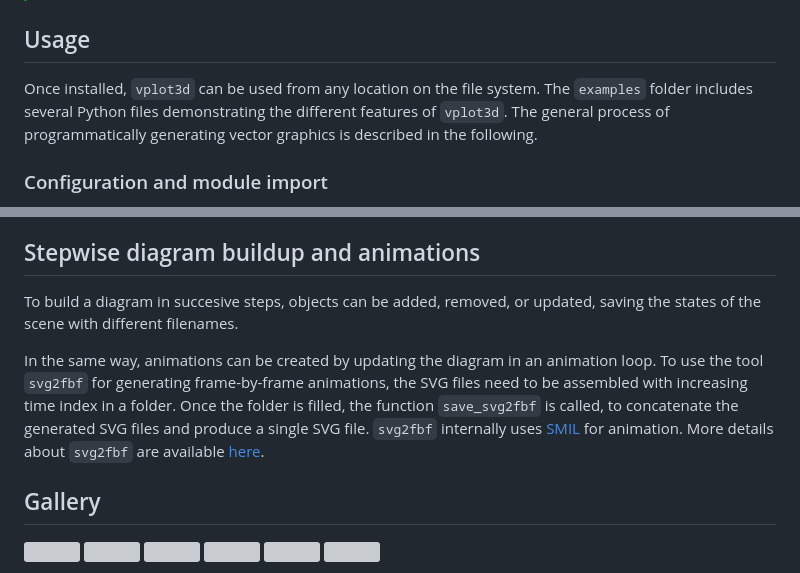
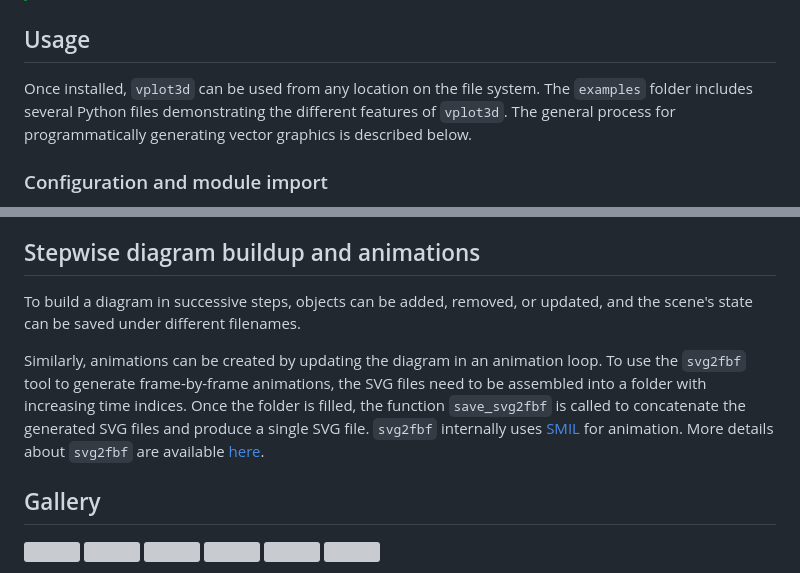
Before and after one commit to rschmehl/vplot3d, a Markdown page: README.md, 2 parts joined by grey strips. Drawn GitHub-style; grey boxes are pictures that could not be loaded.

```diff
--- a/README.md
+++ b/README.md
@@ -63,7 +63,7 @@ To generate frame-by-frame vector graphics animations, the following executable
 
 ## Usage
 
-Once installed, `vplot3d` can be used from any location on the file system. The `examples` folder includes several Python files demonstrating the different features of `vplot3d`. The general process of programmatically generating vector graphics is described in the following.
+Once installed, `vplot3d` can be used from any location on the file system. The `examples` folder includes several Python files demonstrating the different features of `vplot3d`. The general process for programmatically generating vector graphics is described below.
 
 ### Configuration and module import
 
@@ -155,9 +155,9 @@ New markers are added in the markers library `data/markers.svg` in the defs sect
 
 ## Stepwise diagram buildup and animations
 
-To build a diagram in succesive steps, objects can be added, removed, or updated, saving the states of the scene with different filenames.
+To build a diagram in successive steps, objects can be added, removed, or updated, and the scene's state can be saved under different filenames.
 
-In the same way, animations can be created by updating the diagram in an animation loop. To use the tool `svg2fbf` for generating frame-by-frame animations, the SVG files need to be assembled with increasing time index in a folder. Once the folder is filled, the function `save_svg2fbf` is called, to concatenate the generated SVG files and produce a single SVG file. `svg2fbf` internally uses [SMIL](https://en.wikipedia.org/wiki/Synchronized_Multimedia_Integration_Language) for animation. More details about `svg2fbf` are available [here](https://github.com/Emasoft/svg2fbf#quick-start).
+Similarly, animations can be created by updating the diagram in an animation loop. To use the `svg2fbf` tool to generate frame-by-frame animations, the SVG files need to be assembled into a folder with increasing time indices. Once the folder is filled, the function `save_svg2fbf` is called to concatenate the generated SVG files and produce a single SVG file. `svg2fbf` internally uses [SMIL](https://en.wikipedia.org/wiki/Synchronized_Multimedia_Integration_Language) for animation. More details about `svg2fbf` are available [here](https://github.com/Emasoft/svg2fbf#quick-start).
 
 
 ## Gallery
```
Also changed, not shown: other parts of README.md (+11 -11 lines).
